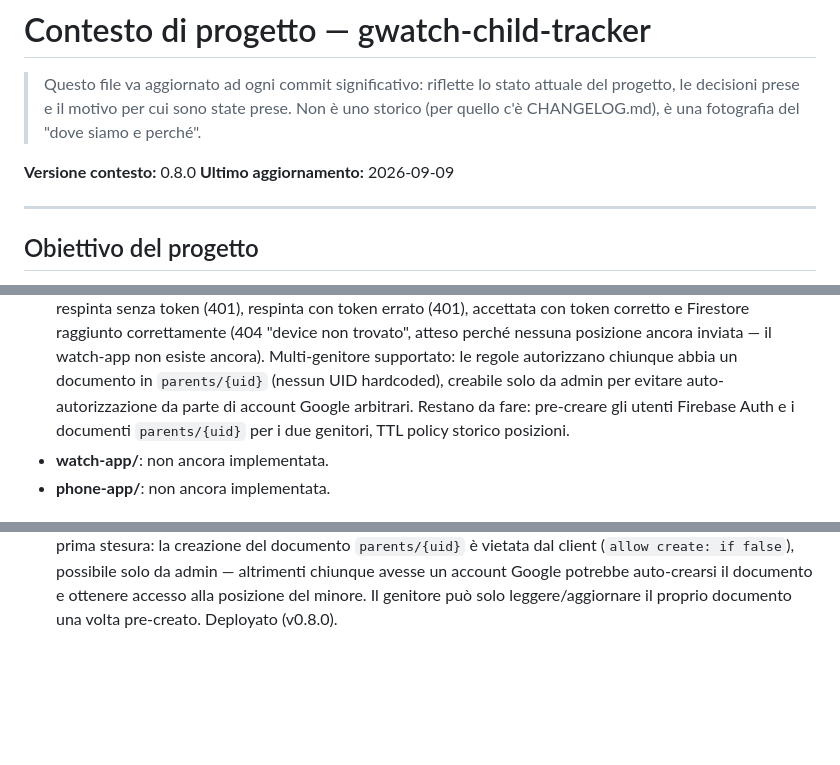
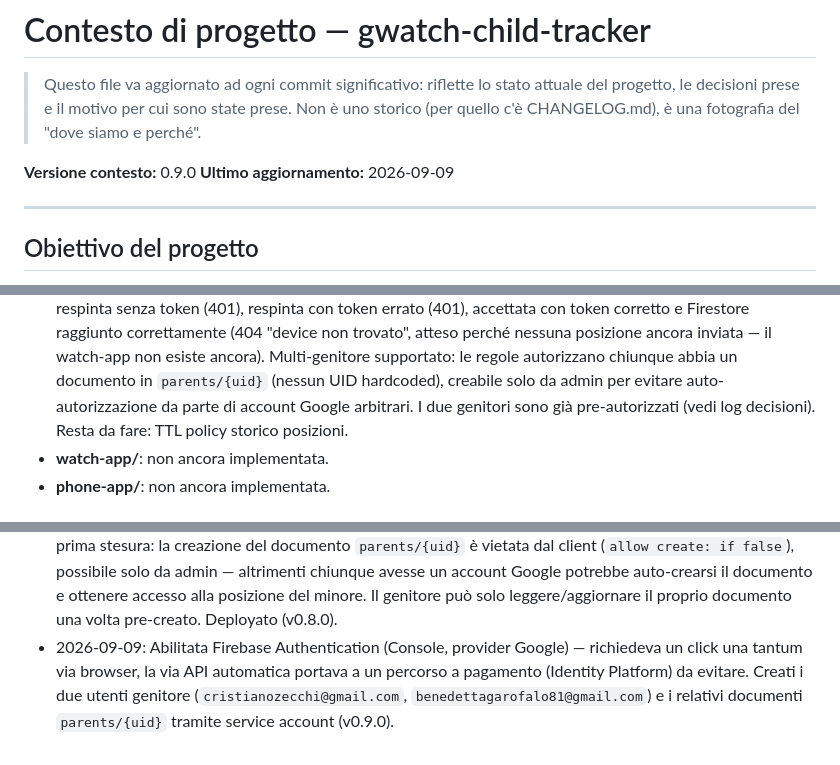
Before and after one commit to chicco83/gwatch-child-tracker, a Markdown page: CONTEXT.md, 3 parts joined by grey strips. Rendered like a GitHub page; blank space fills up the shorter version.

Commit message:
Abilita Authentication e pre-autorizza i due genitori (v0.9.0)
Firebase Authentication abilitata (provider Google, richiedeva un
click via Console). Creati gli utenti Auth e i documenti parents/{uid}
per cristianozecchi@gmail.com e benedettagarofalo81@gmail.com.

Co-Authored-By: Claude Sonnet 5 <noreply@anthropic.com>
Claude-Session: https://claude.ai/code/session_01NdC2hhNiU2GvbtV958asZb

```diff
--- a/CONTEXT.md
+++ b/CONTEXT.md
@@ -5,7 +5,7 @@
 > prese. Non è uno storico (per quello c'è CHANGELOG.md), è una fotografia
 > del "dove siamo e perché".
 
-**Versione contesto:** 0.8.0
+**Versione contesto:** 0.9.0
 **Ultimo aggiornamento:** 2026-09-09
 
 ---
@@ -80,9 +80,8 @@ da Family Link.
   Multi-genitore supportato: le regole autorizzano chiunque abbia un
   documento in `parents/{uid}` (nessun UID hardcoded), creabile solo
   da admin per evitare auto-autorizzazione da parte di account Google
-  arbitrari. Restano da fare: pre-creare gli utenti Firebase Auth e i
-  documenti `parents/{uid}` per i due genitori, TTL policy storico
-  posizioni.
+  arbitrari. I due genitori sono già pre-autorizzati (vedi log
+  decisioni). Resta da fare: TTL policy storico posizioni.
 - **watch-app/**: non ancora implementata.
 - **phone-app/**: non ancora implementata.
 
@@ -200,3 +199,9 @@ CHANGELOG.md  Storico versioni
   auto-crearsi il documento e ottenere accesso alla posizione del
   minore. Il genitore può solo leggere/aggiornare il proprio documento
   una volta pre-creato. Deployato (v0.8.0).
+- 2026-09-09: Abilitata Firebase Authentication (Console, provider
+  Google) — richiedeva un click una tantum via browser, la via API
+  automatica portava a un percorso a pagamento (Identity Platform) da
+  evitare. Creati i due utenti genitore (`cristianozecchi@gmail.com`,
+  `benedettagarofalo81@gmail.com`) e i relativi documenti
+  `parents/{uid}` tramite service account (v0.9.0).
```
Also changed, not shown: CHANGELOG.md (+8 -0 lines).
